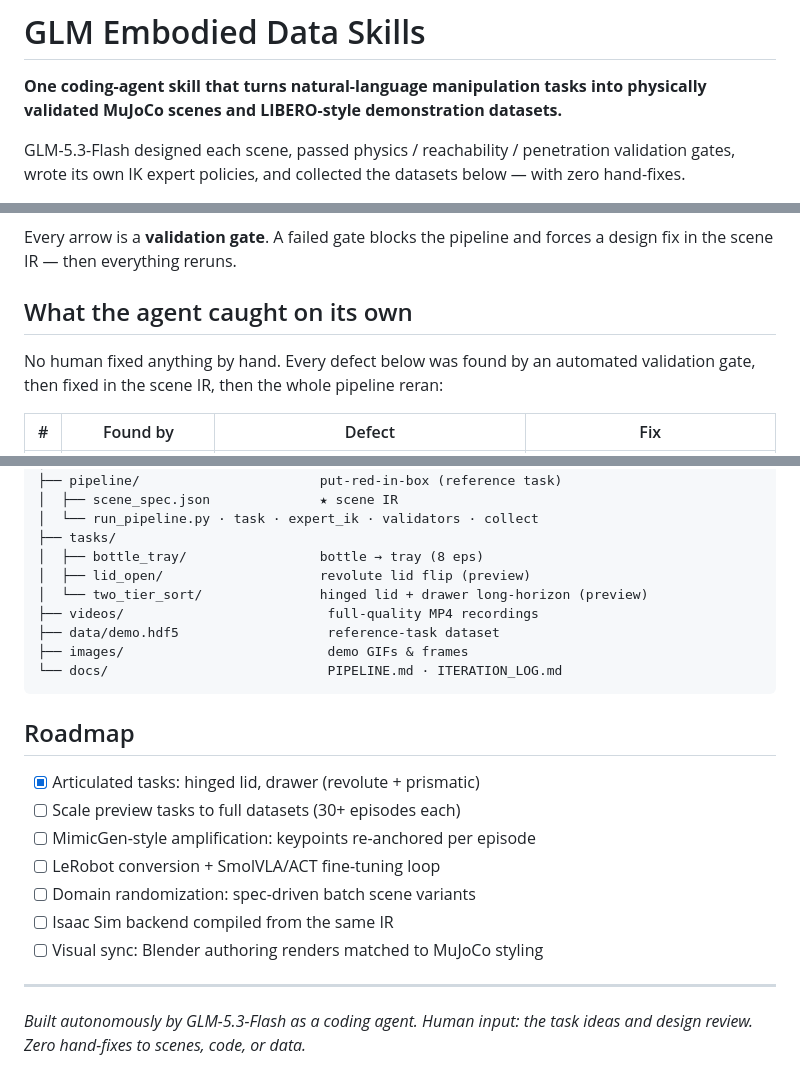
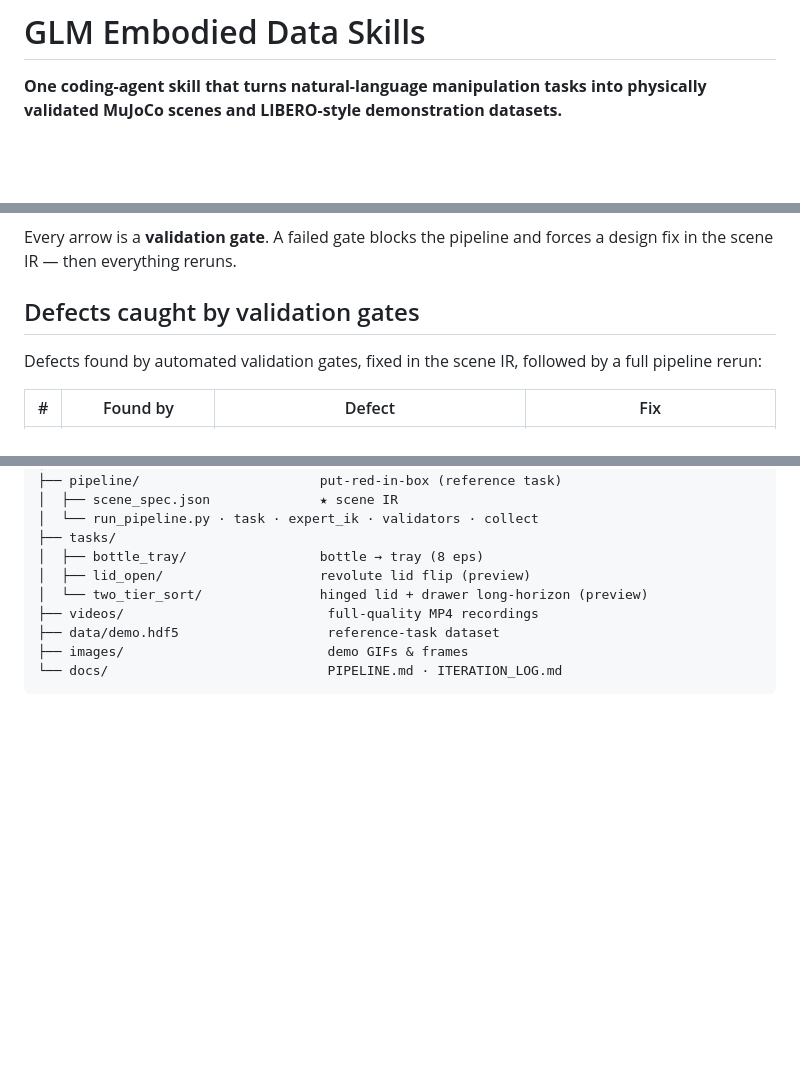
Before and after one commit to hxwxss/glm-skills-embodied, a Markdown page: README.md, 3 parts joined by grey strips. Drawn GitHub-style; blank space fills up the shorter version.

Commit message:
README: side-by-side hero demos, drop roadmap/autonomy notes and episodes column

````diff
--- a/README.md
+++ b/README.md
@@ -3,7 +3,4 @@
 **One coding-agent skill that turns natural-language manipulation tasks into
 physically validated MuJoCo scenes and LIBERO-style demonstration datasets.**
 
-GLM-5.3-Flash designed each scene, passed physics / reachability / penetration
-validation gates, wrote its own IK expert policies, and collected the datasets
-below — with zero hand-fixes.
 
@@ -40,10 +34,10 @@ graph LR
 Every arrow is a **validation gate**. A failed gate blocks the pipeline and
 forces a design fix in the scene IR — then everything reruns.
 
-## What the agent caught on its own
+## Defects caught by validation gates
 
-No human fixed anything by hand. Every defect below was found by an automated
-validation gate, then fixed in the scene IR, then the whole pipeline reran:
+Defects found by automated validation gates, fixed in the scene IR, followed
+by a full pipeline rerun:
 
 | # | Found by | Defect | Fix |
 |---|---|---|---|
@@ -111,18 +105,3 @@ Interactive Blender previews (where present) live next to each task, e.g.
 ├── images/                          demo GIFs & frames
 └── docs/                            PIPELINE.md · ITERATION_LOG.md
 ```
-
-## Roadmap
-
-- [x] Articulated tasks: hinged lid, drawer (revolute + prismatic)
-- [ ] Scale preview tasks to full datasets (30+ episodes each)
-- [ ] MimicGen-style amplification: keypoints re-anchored per episode
-- [ ] LeRobot conversion + SmolVLA/ACT fine-tuning loop
-- [ ] Domain randomization: spec-driven batch scene variants
-- [ ] Isaac Sim backend compiled from the same IR
-- [ ] Visual sync: Blender authoring renders matched to MuJoCo styling
-
----
-
-*Built autonomously by GLM-5.3-Flash as a coding agent. Human input: the task
-ideas and design review. Zero hand-fixes to scenes, code, or data.*
````
Also changed, not shown: other parts of README.md (+6 -9 lines).
